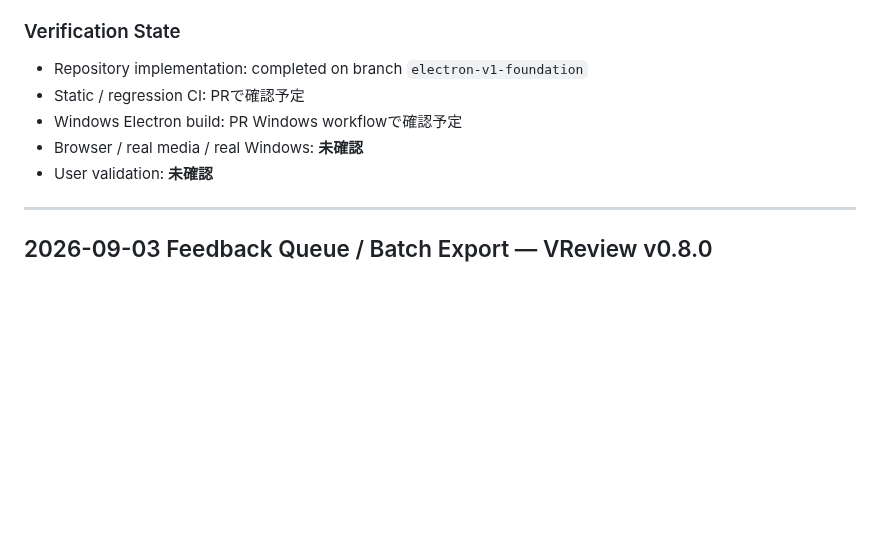
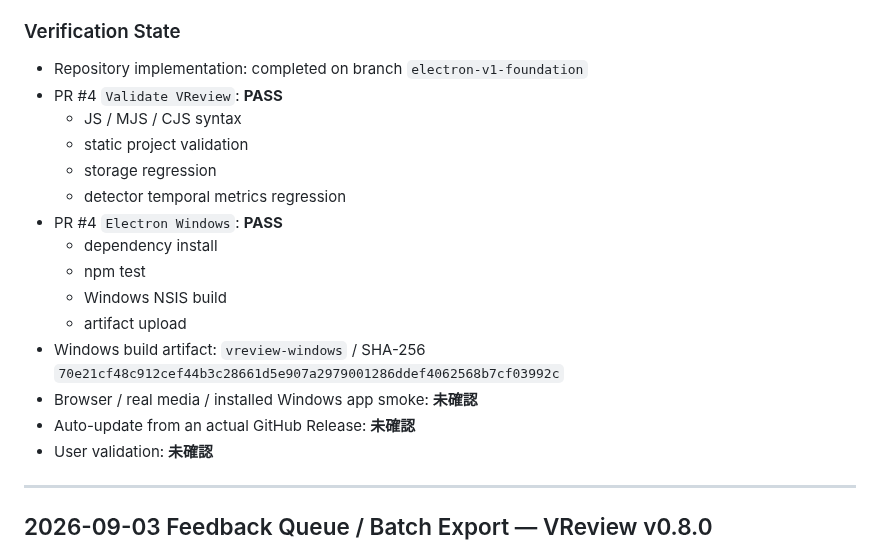
Before and after one commit to EliteMay/valorant-review, a Markdown page: 作業報告書.md, the part around the change. Drawn GitHub-style; blank space fills up the shorter version.

Commit message:
docs: record passing Electron and regression CI

```diff
--- a/作業報告書.md
+++ b/作業報告書.md
@@ -81,9 +81,19 @@ Regression:
 ### Verification State
 
 - Repository implementation: completed on branch `electron-v1-foundation`
-- Static / regression CI: PRで確認予定
-- Windows Electron build: PR Windows workflowで確認予定
-- Browser / real media / real Windows: **未確認**
+- PR #4 `Validate VReview`: **PASS**
+  - JS / MJS / CJS syntax
+  - static project validation
+  - storage regression
+  - detector temporal metrics regression
+- PR #4 `Electron Windows`: **PASS**
+  - dependency install
+  - npm test
+  - Windows NSIS build
+  - artifact upload
+- Windows build artifact: `vreview-windows` / SHA-256 `70e21cf48c912cef44b3c28661d5e907a2979001286ddef4062568b7cf03992c`
+- Browser / real media / installed Windows app smoke: **未確認**
+- Auto-update from an actual GitHub Release: **未確認**
 - User validation: **未確認**
 
 ---
```
